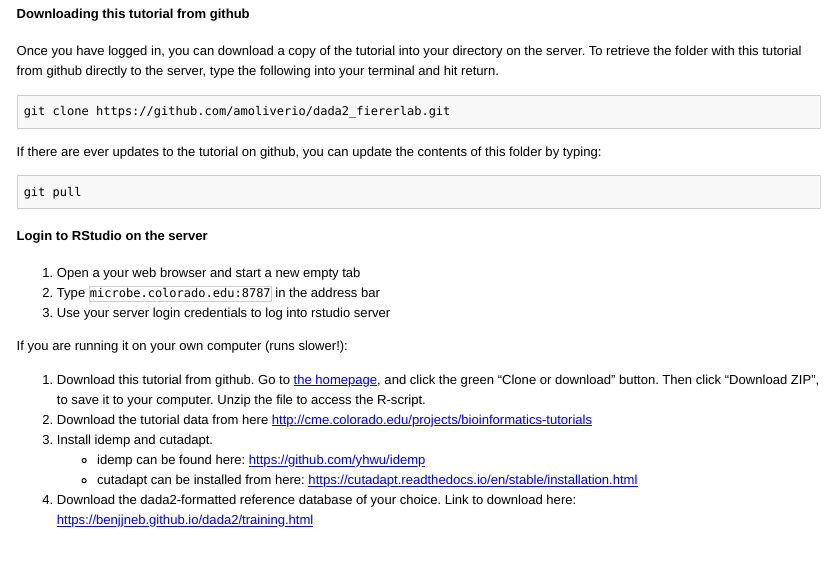
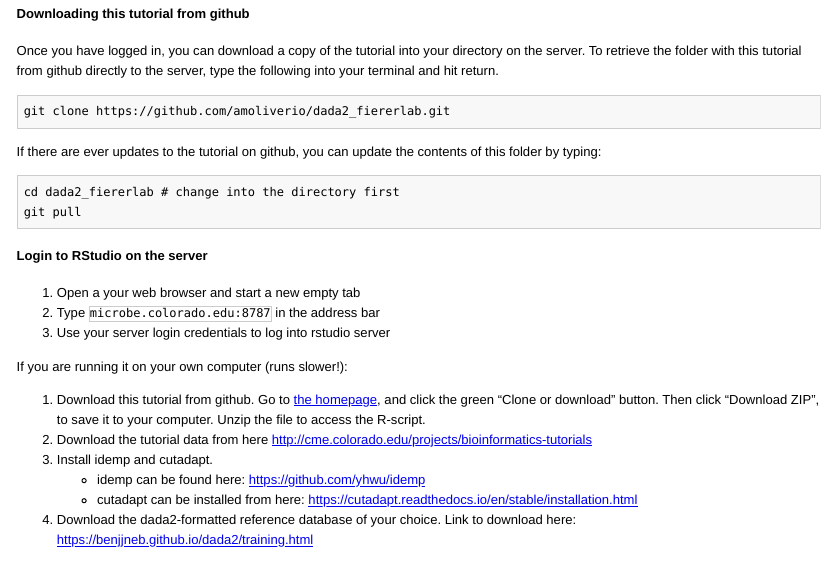
Before and after one commit to amoliverio/dada2_fiererlab, an R Markdown document (dada2_tutorial_16S.Rmd): the page in a window 1100 px wide, from 650 px down. The pictures show the output file dada2_tutorial_16S.html that the author committed with the source, opened offline; long lines of code are wrapped.

Commit message:
clarified git pull instructions

````diff
--- a/dada2_tutorial_16S.Rmd
+++ b/dada2_tutorial_16S.Rmd
@@ -43,6 +43,7 @@ git clone https://github.com/amoliverio/dada2_fiererlab.git
 If there are ever updates to the tutorial on github, you can update the contents of this folder by typing:
 
 ```bash
+cd dada2_fiererlab # change into the directory first
 git pull
 ```
 
````
Also changed, not shown: dada2_tutorial_16S.R (+1 -0 lines), dada2_tutorial_16S.html, dada2_tutorial_16S.md.
